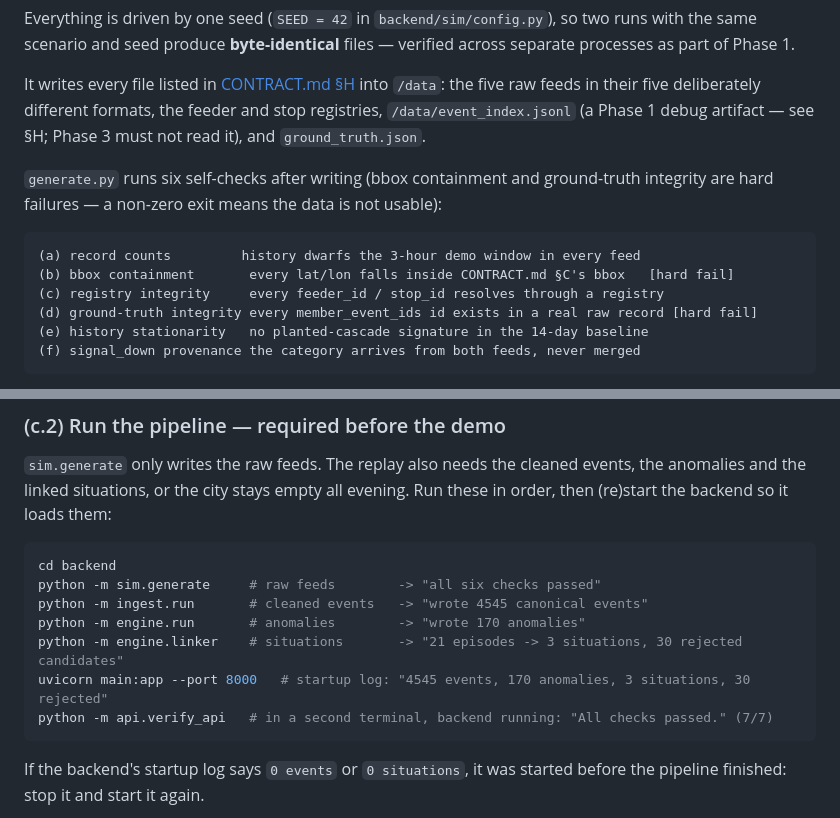
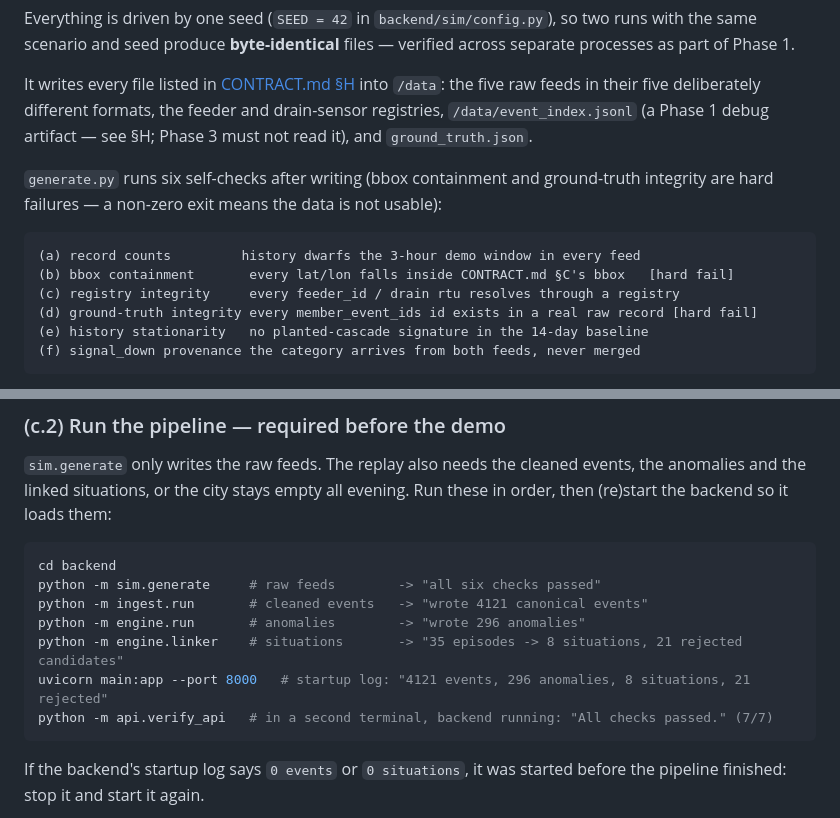
Before and after one commit to ItzHimanshu007/amity_hack, a Markdown page: README.md, 2 parts joined by grey strips. GitHub-like rendering.

````diff
--- a/README.md
+++ b/README.md
@@ -114,7 +114,7 @@ separate processes as part of Phase 1.
 
 It writes every file listed in [CONTRACT.md §H](CONTRACT.md#h-filenaming-conventions)
 into `/data`: the five raw feeds in their five deliberately different formats, the
-feeder and stop registries, `/data/event_index.jsonl` (a Phase 1 debug artifact — see
+feeder and drain-sensor registries, `/data/event_index.jsonl` (a Phase 1 debug artifact — see
 §H; Phase 3 must not read it), and `ground_truth.json`.
 
 `generate.py` runs six self-checks after writing (bbox containment and ground-truth
@@ -123,7 +123,7 @@ integrity are hard failures — a non-zero exit means the data is not usable):
 ```
 (a) record counts         history dwarfs the 3-hour demo window in every feed
 (b) bbox containment       every lat/lon falls inside CONTRACT.md §C's bbox   [hard fail]
-(c) registry integrity     every feeder_id / stop_id resolves through a registry
+(c) registry integrity     every feeder_id / drain rtu resolves through a registry
 (d) ground-truth integrity every member_event_ids id exists in a real raw record [hard fail]
 (e) history stationarity   no planted-cascade signature in the 14-day baseline
 (f) signal_down provenance the category arrives from both feeds, never merged
@@ -142,10 +142,10 @@ order, then (re)start the backend so it loads them:
 ```bash
 cd backend
 python -m sim.generate     # raw feeds        -> "all six checks passed"
-python -m ingest.run       # cleaned events   -> "wrote 4545 canonical events"
-python -m engine.run       # anomalies        -> "wrote 170 anomalies"
-python -m engine.linker    # situations       -> "21 episodes -> 3 situations, 30 rejected candidates"
-uvicorn main:app --port 8000   # startup log: "4545 events, 170 anomalies, 3 situations, 30 rejected"
+python -m ingest.run       # cleaned events   -> "wrote 4121 canonical events"
+python -m engine.run       # anomalies        -> "wrote 296 anomalies"
+python -m engine.linker    # situations       -> "35 episodes -> 8 situations, 21 rejected candidates"
+uvicorn main:app --port 8000   # startup log: "4121 events, 296 anomalies, 8 situations, 21 rejected"
 python -m api.verify_api   # in a second terminal, backend running: "All checks passed." (7/7)
 ```
 
````
Also changed, not shown: docs/DEMO.md (+47 -41 lines).
